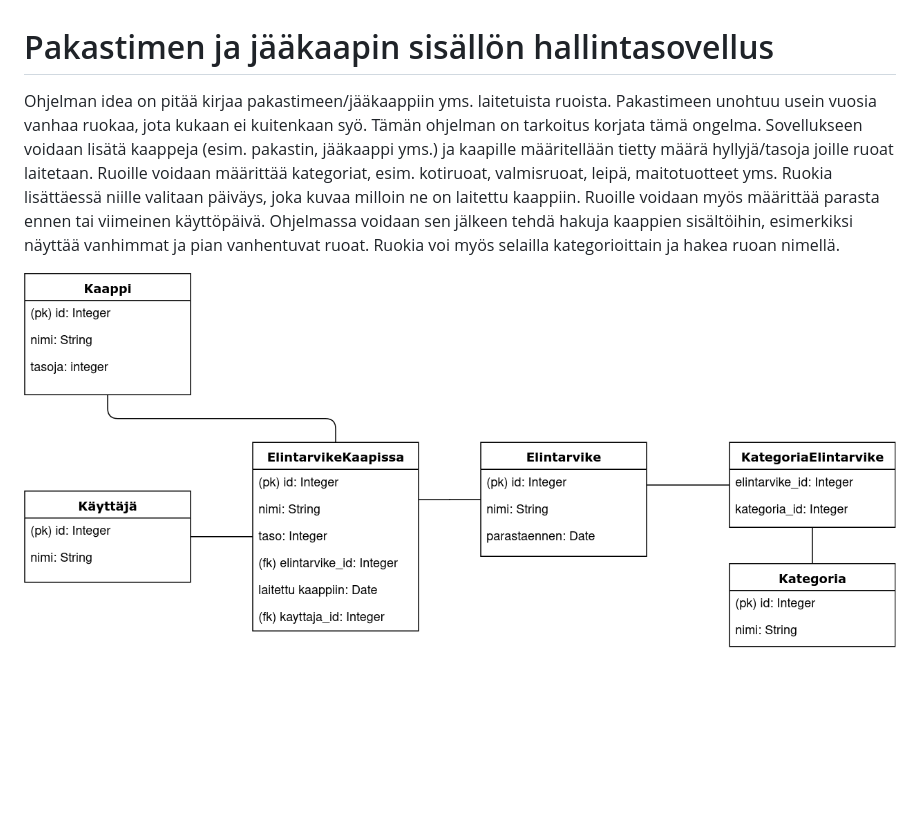
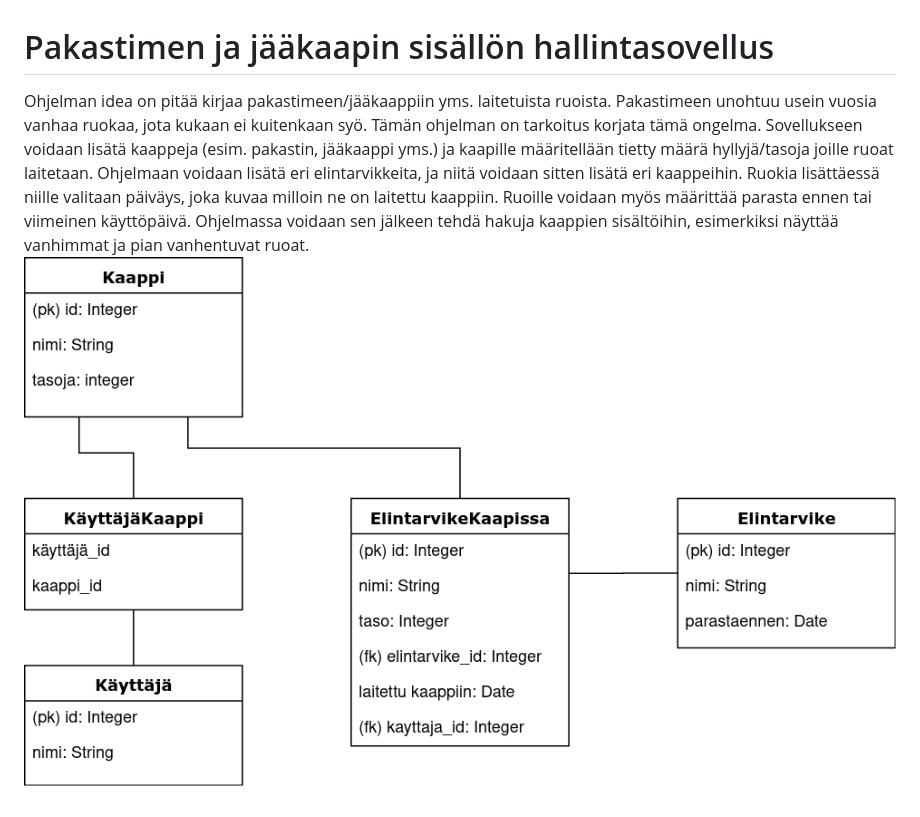
Before and after one commit to lukxsx/PakastimenHallinta, a Markdown page: README.md, the part around the change. Rendered like a GitHub page; pictures changed too: tietokantakaavio.png; blank space fills up the shorter version.

Commit message:
Muokattiin tietokantakaaviota

```diff
--- a/README.md
+++ b/README.md
@@ -1,4 +1,3 @@
 # Pakastimen ja jääkaapin sisällön hallintasovellus
-Ohjelman idea on pitää kirjaa pakastimeen/jääkaappiin yms. laitetuista ruoista. Pakastimeen unohtuu usein vuosia vanhaa ruokaa, jota kukaan ei kuitenkaan syö. Tämän ohjelman on tarkoitus korjata tämä ongelma. Sovellukseen voidaan lisätä kaappeja (esim. pakastin, jääkaappi yms.) ja kaapille määritellään tietty määrä hyllyjä/tasoja joille ruoat laitetaan. Ruoille voidaan määrittää kategoriat, esim. kotiruoat, valmisruoat, leipä, maitotuotteet yms. Ruokia lisättäessä niille valitaan päiväys, joka kuvaa milloin ne on laitettu kaappiin. Ruoille voidaan myös määrittää parasta ennen tai viimeinen käyttöpäivä. Ohjelmassa voidaan sen jälkeen tehdä hakuja kaappien sisältöihin, esimerkiksi näyttää vanhimmat ja pian vanhentuvat ruoat. Ruokia voi myös selailla kategorioittain ja hakea ruoan nimellä.
-
+Ohjelman idea on pitää kirjaa pakastimeen/jääkaappiin yms. laitetuista ruoista. Pakastimeen unohtuu usein vuosia vanhaa ruokaa, jota kukaan ei kuitenkaan syö. Tämän ohjelman on tarkoitus korjata tämä ongelma. Sovellukseen voidaan lisätä kaappeja (esim. pakastin, jääkaappi yms.) ja kaapille määritellään tietty määrä hyllyjä/tasoja joille ruoat laitetaan. Ohjelmaan voidaan lisätä eri elintarvikkeita, ja niitä voidaan sitten lisätä eri kaappeihin. Ruokia lisättäessä niille valitaan päiväys, joka kuvaa milloin ne on laitettu kaappiin. Ruoille voidaan myös määrittää parasta ennen tai viimeinen käyttöpäivä. Ohjelmassa voidaan sen jälkeen tehdä hakuja kaappien sisältöihin, esimerkiksi näyttää vanhimmat ja pian vanhentuvat ruoat.
 ![tietokantakaavio](https://raw.githubusercontent.com/Lukxsx/PakastimenHallinta/master/tietokantakaavio.png)
```
Also changed, not shown: 1 other file.
